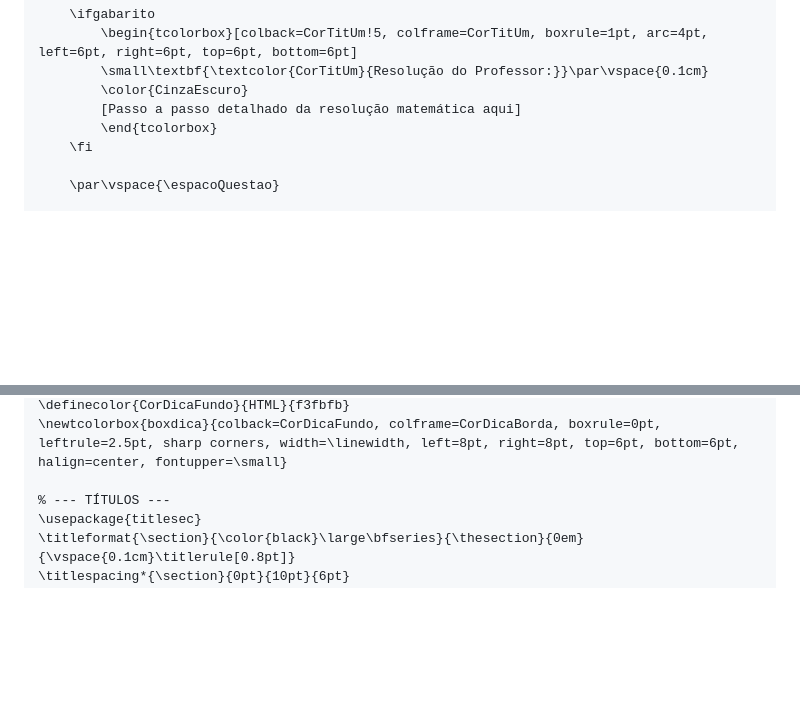
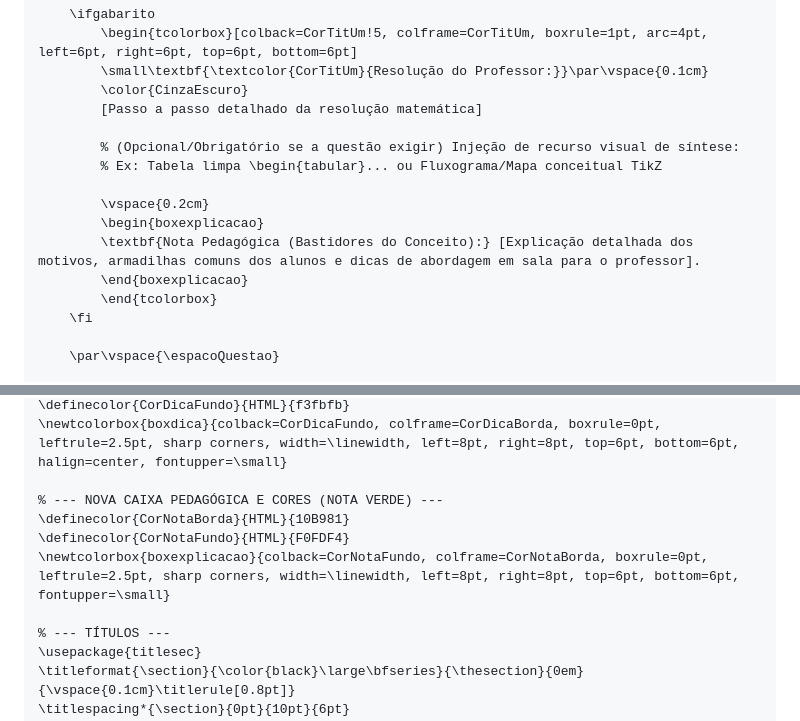
Before and after one commit to profrapha/Prof_Raphael_Material, a Markdown page: Scripts_e_Protocolos/Protocolo_Criar_Exercícios_em_Mikrotex.md, 2 parts joined by grey strips. Drawn GitHub-style; blank space fills up the shorter version.

```diff
--- a/Scripts_e_Protocolos/Protocolo_Criar_Exercícios_em_Mikrotex.md
+++ b/Scripts_e_Protocolos/Protocolo_Criar_Exercícios_em_Mikrotex.md
@@ -156,7 +181,15 @@ Atue como um Especialista em Material Didático e Engenheiro TikZ. Ao ler este p
         \begin{tcolorbox}[colback=CorTitUm!5, colframe=CorTitUm, boxrule=1pt, arc=4pt, left=6pt, right=6pt, top=6pt, bottom=6pt]
         \small\textbf{\textcolor{CorTitUm}{Resolução do Professor:}}\par\vspace{0.1cm}
         \color{CinzaEscuro}
-        [Passo a passo detalhado da resolução matemática aqui]
+        [Passo a passo detalhado da resolução matemática]
+
+        % (Opcional/Obrigatório se a questão exigir) Injeção de recurso visual de síntese:
+        % Ex: Tabela limpa \begin{tabular}... ou Fluxograma/Mapa conceitual TikZ
+
+        \vspace{0.2cm}
+        \begin{boxexplicacao}
+        \textbf{Nota Pedagógica (Bastidores do Conceito):} [Explicação detalhada dos motivos, armadilhas comuns dos alunos e dicas de abordagem em sala para o professor].
+        \end{boxexplicacao}
         \end{tcolorbox}
     \fi
 
@@ -423,6 +459,11 @@ Frações e Fórmulas: É OBRIGATÓRIO usar o comando \mfrac{...}{...} para toda
 \definecolor{CorDicaFundo}{HTML}{f3fbfb}
 \newtcolorbox{boxdica}{colback=CorDicaFundo, colframe=CorDicaBorda, boxrule=0pt, leftrule=2.5pt, sharp corners, width=\linewidth, left=8pt, right=8pt, top=6pt, bottom=6pt, halign=center, fontupper=\small}
 
+% --- NOVA CAIXA PEDAGÓGICA E CORES (NOTA VERDE) ---
+\definecolor{CorNotaBorda}{HTML}{10B981}
+\definecolor{CorNotaFundo}{HTML}{F0FDF4}
+\newtcolorbox{boxexplicacao}{colback=CorNotaFundo, colframe=CorNotaBorda, boxrule=0pt, leftrule=2.5pt, sharp corners, width=\linewidth, left=8pt, right=8pt, top=6pt, bottom=6pt, fontupper=\small}
+
 % --- TÍTULOS ---
 \usepackage{titlesec}
 \titleformat{\section}{\color{black}\large\bfseries}{\thesection}{0em}{\vspace{0.1cm}\titlerule[0.8pt]}
```
Also changed, not shown: other parts of Scripts_e_Protocolos/Protocolo_Criar_Exercícios_em_Mikrotex.md (+36 -8 lines).
